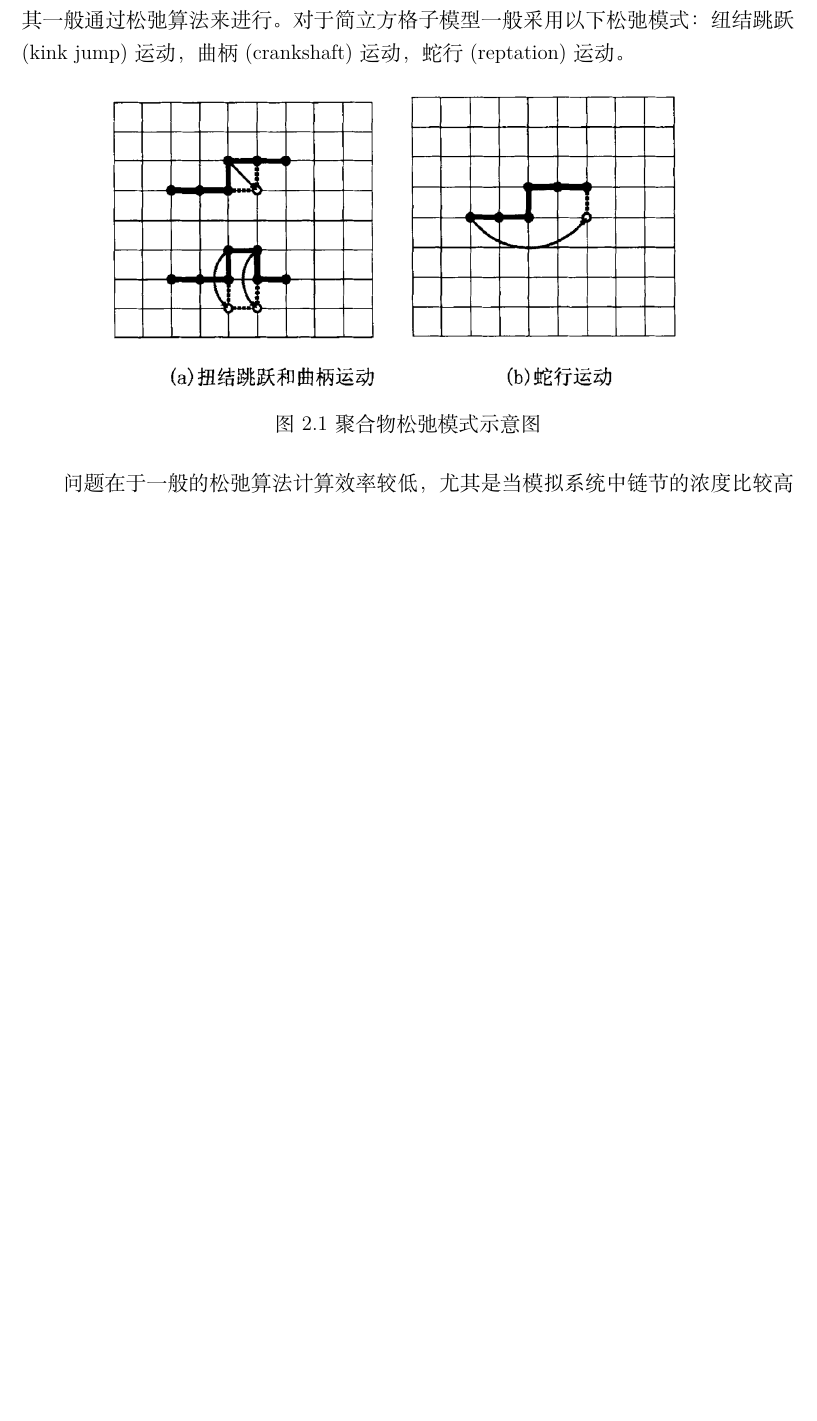
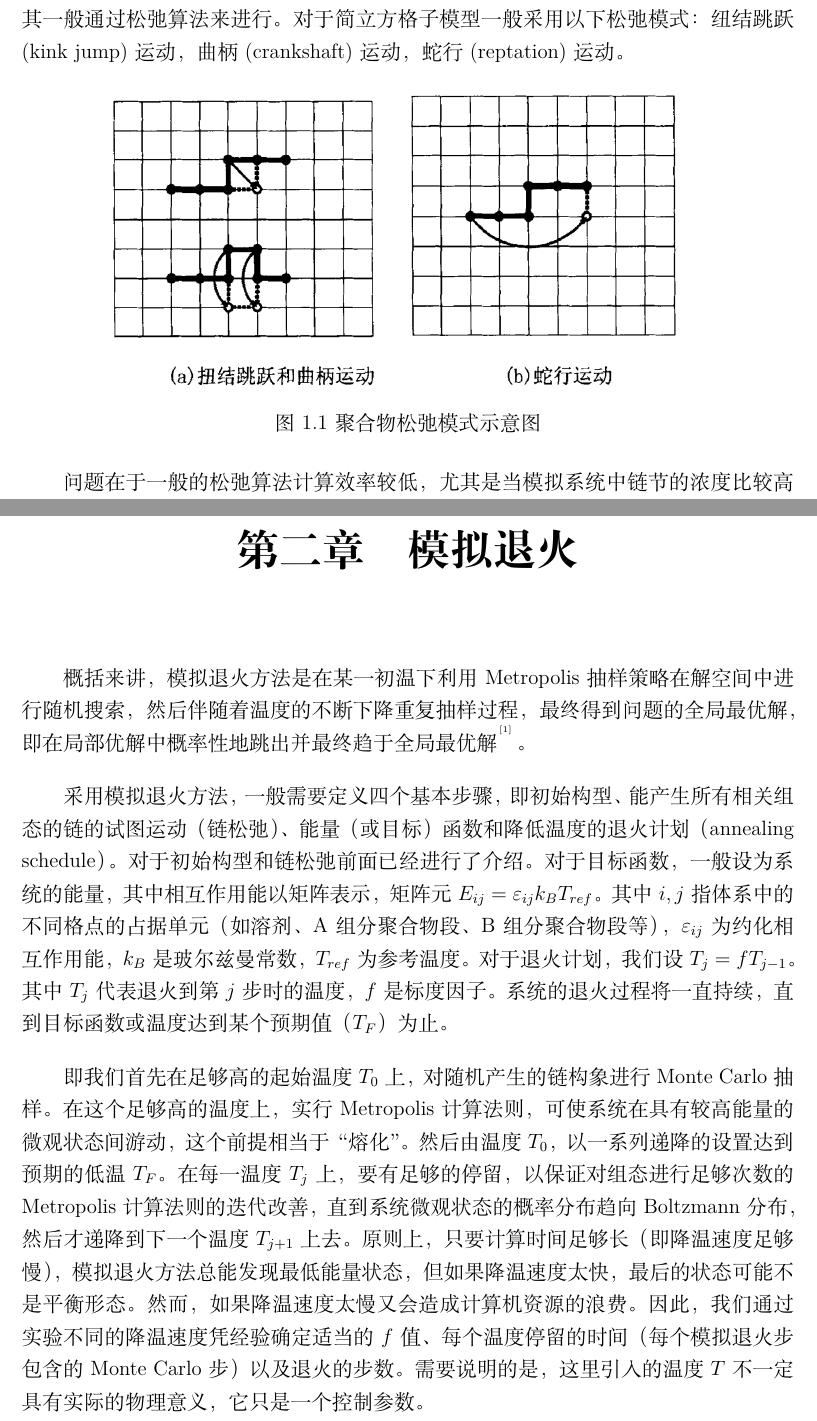
Before and after one commit to liftes/NOTE, a LaTeX book (MC-SA/蒙特卡洛与模拟退火.tex): part of page 7 of 8 before the commit and two parts of pages 6 and 8 of 9 after it, the two joined at a grey line, cut so that both start at the same text, the shorter picture padded with empty space. Compiled offline with XeLaTeX.

Commit message:
MC与模拟退火

```diff
--- a/MC-SA/蒙特卡洛与模拟退火.tex
+++ b/MC-SA/蒙特卡洛与模拟退火.tex
@@ -194,8 +192,15 @@ urlcolor=gray,
     问题在于一般的松弛算法计算效率较低，尤其是当模拟系统中链节的浓度比较
     高时，空位或溶剂越来越少，链节运动的接受几率将大为下降。因此有新的空穴扩散算法和键长涨落模型来改善弛豫过程。如对角线方法（diagonal bond method），即链的键长允许取三个数值1(方格子边长)，$\sqrt{2}$(方格子对角线)，$\sqrt{3}$(立方体对角线)。这种方法可以更快速有效地使体系松弛，并产生更多的链构象，因此适
     用于高浓度熔体、支化链和接枝链体系\upcite{XJH-80,Shaffer-82}.
+}
 
+\chapter{模拟退火}
+\par{
+    概括来讲，模拟退火方法是在某一初温下利用Metropolis抽样策略在解空间中进行随机搜索，然后伴随着温度的不断下降重复抽样过程，最终得到问题的全局最优解，即在局部优解中概率性地跳出并最终趋于全局最优解\upcite{XJH-80}。
 
+    采用模拟退火方法，一般需要定义四个基本步骤，即初始构型、能产生所有相关组态的链的试图运动（链松弛）、能量（或目标）函数和降低温度的退火计划（annealing schedule）。对于初始构型和链松弛前面已经进行了介绍。对于目标函数，一般设为系统的能量，其中相互作用能以矩阵表示，矩阵元$E_{ij}=\varepsilon_{ij} k_B T_{ref}$。其中$i,j$指体系中的不同格点的占据单元（如溶剂、A组分聚合物段、B组分聚合物段等），$\varepsilon_{ij}$为约化相互作用能，$k_B$是玻尔兹曼常数，$T_{ref}$为参考温度。对于退火计划，我们设$T_j=fT_{j-1}$。其中$T_j$代表退火到第$j$步时的温度，$f$是标度因子。系统的退火过程将一直持续，直到目标函数或温度达到某个预期值（$T_F$）为止。
+
+    即我们首先在足够高的起始温度$T_0$上，对随机产生的链构象进行Monte Carlo抽样。在这个足够高的温度上，实行Metropolis计算法则，可使系统在具有较高能量的微观状态间游动，这个前提相当于“熔化”。然后由温度$T_0$，以一系列递降的设置达到预期的低温$T_F$。在每一温度$T_j$上，要有足够的停留，以保证对组态进行足够次数的Metropolis计算法则的迭代改善，直到系统微观状态的概率分布趋向Boltzmann分布，然后才递降到下一个温度$T_{j+1}$上去。原则上，只要计算时间足够长（即降温速度足够慢），模拟退火方法总能发现最低能量状态，但如果降温速度太快，最后的状态可能不是平衡形态。然而，如果降温速度太慢又会造成计算机资源的浪费。因此，我们通过实验不同的降温速度凭经验确定适当的$f$值、每个温度停留的时间（每个模拟退火步包含的Monte Carlo步）以及退火的步数。需要说明的是，这里引入的温度$T$不一定具有实际的物理意义，它只是一个控制参数。
 }
 
 \bibliographystyle{gbt7714-numerical} % 参考文献排版风格
```
Also changed, not shown: MC-SA/蒙特卡洛与模拟退火.pdf, MC-SA/蒙特卡洛与模拟退火.tex (8 more changed lines), 1 other file.
